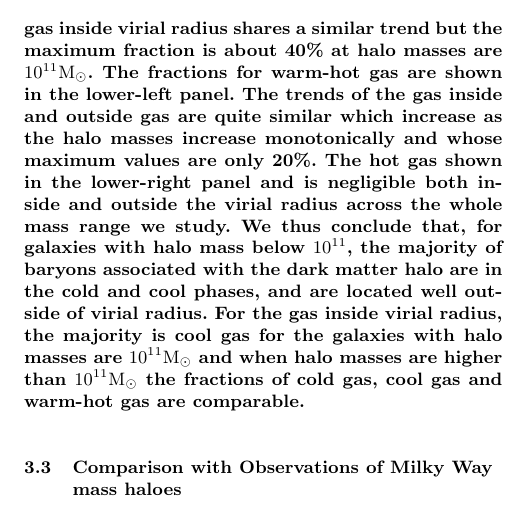
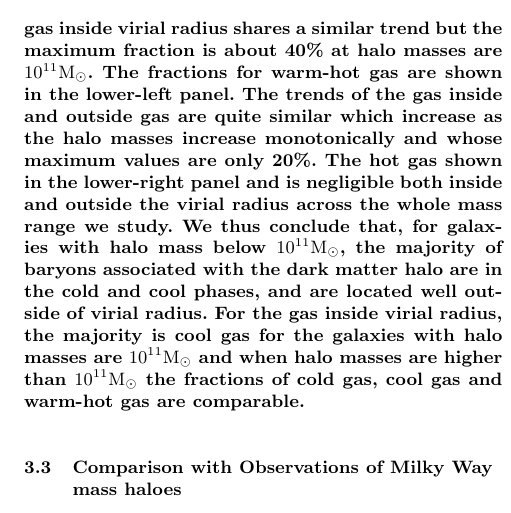
Before and after one commit to hellkonig/budgetpaper, a LaTeX paper (ms_nihao_budget.tex): part of one column of page 6 of 8, cut so that both start at the same text. Compiled offline with pdfLaTeX; a LaTeX package or settings file that is missing is left out.

Commit message:
add a unit in the conclusion of figure 3

```diff
--- a/ms_nihao_budget.tex
+++ b/ms_nihao_budget.tex
@@ -577,7 +577,7 @@ inside and outside the virial radius across the whole mass range we
 study.
 %
 We thus conclude that, for galaxies with halo mass
-below $10^{11}$, the majority of baryons associated with the
+below $10^{11} \Msun$, the majority of baryons associated with the
 dark matter halo are in the cold and cool phases,
 and are located well outside of virial radius. For the gas inside
 virial radius, the majority is cool gas for the galaxies with
```
Also changed, not shown: ms_nihao_budget.pdf.
